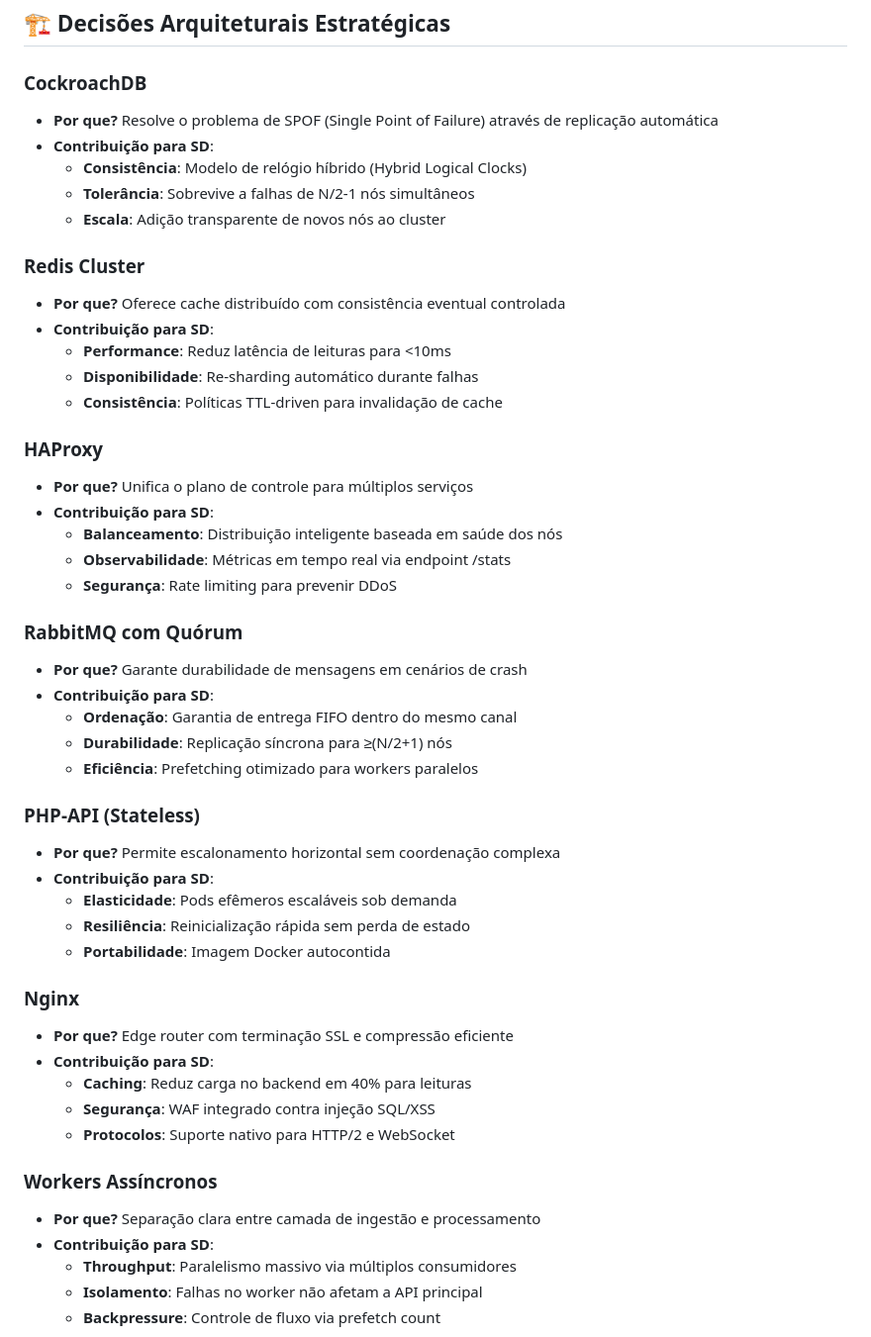
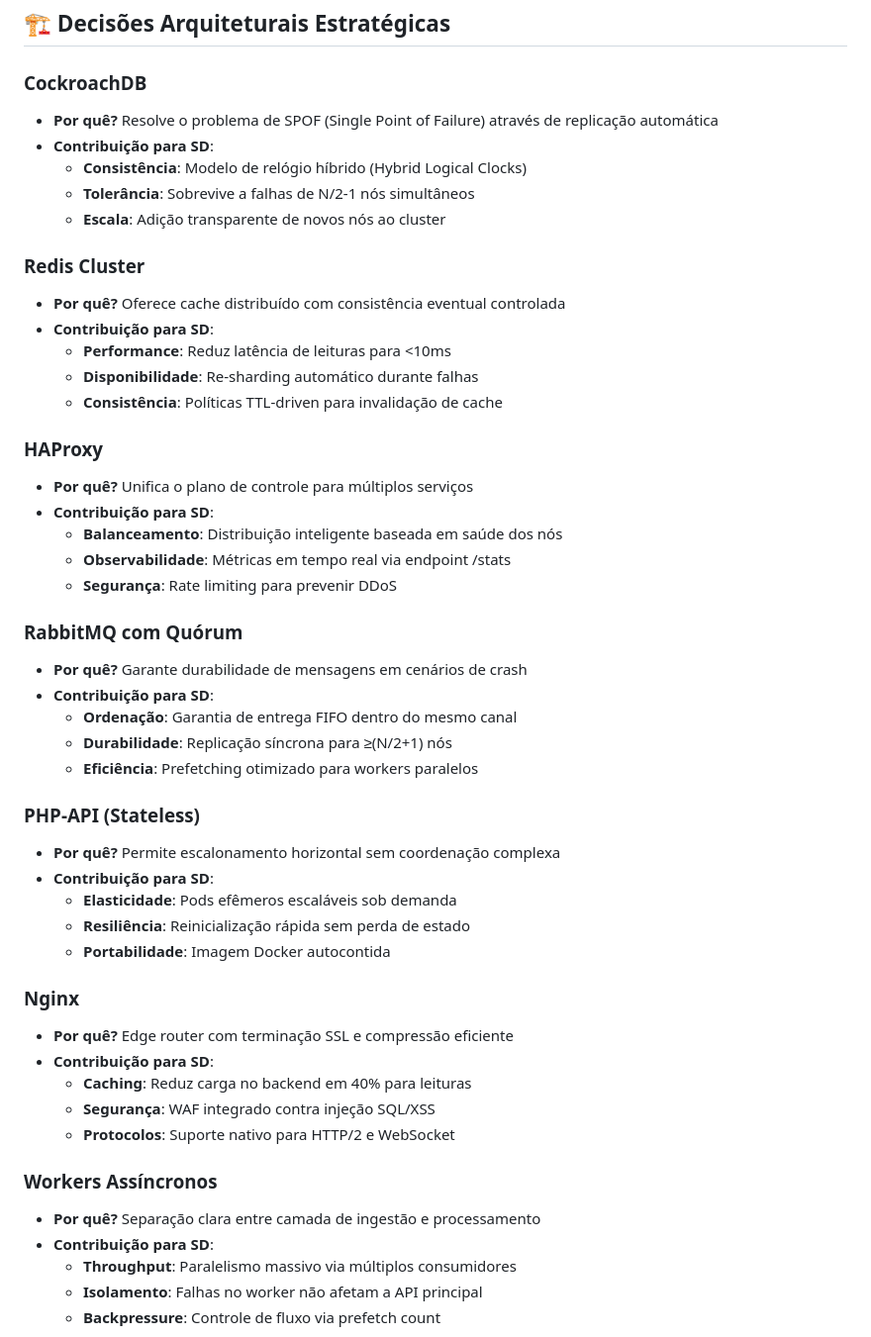
Before and after one commit to rodri17/Atividade2, a Markdown page: README.md, the part around one of its changes. Shown at 99% size. Rendered like a GitHub page.

```diff
--- a/README.md
+++ b/README.md
@@ -113,49 +113,49 @@ Este projeto simplifica a orquestração de ecossistemas de aplicações complex
 ## 🏗️ Decisões Arquiteturais Estratégicas
 
 ### **CockroachDB**
-- **Por que?** Resolve o problema de SPOF (Single Point of Failure) através de replicação automática
+- **Por quê?** Resolve o problema de SPOF (Single Point of Failure) através de replicação automática
 - **Contribuição para SD**:
   - **Consistência**: Modelo de relógio híbrido (Hybrid Logical Clocks)
   - **Tolerância**: Sobrevive a falhas de N/2-1 nós simultâneos
   - **Escala**: Adição transparente de novos nós ao cluster
 
 ### **Redis Cluster**
-- **Por que?** Oferece cache distribuído com consistência eventual controlada
+- **Por quê?** Oferece cache distribuído com consistência eventual controlada
 - **Contribuição para SD**:
   - **Performance**: Reduz latência de leituras para <10ms
   - **Disponibilidade**: Re-sharding automático durante falhas
   - **Consistência**: Políticas TTL-driven para invalidação de cache
 
 ### **HAProxy**
-- **Por que?** Unifica o plano de controle para múltiplos serviços
+- **Por quê?** Unifica o plano de controle para múltiplos serviços
 - **Contribuição para SD**:
   - **Balanceamento**: Distribuição inteligente baseada em saúde dos nós
   - **Observabilidade**: Métricas em tempo real via endpoint /stats
   - **Segurança**: Rate limiting para prevenir DDoS
 
 ### **RabbitMQ com Quórum**
-- **Por que?** Garante durabilidade de mensagens em cenários de crash
+- **Por quê?** Garante durabilidade de mensagens em cenários de crash
 - **Contribuição para SD**:
   - **Ordenação**: Garantia de entrega FIFO dentro do mesmo canal
   - **Durabilidade**: Replicação síncrona para ≥(N/2+1) nós
   - **Eficiência**: Prefetching otimizado para workers paralelos
 
 ### **PHP-API (Stateless)**
-- **Por que?** Permite escalonamento horizontal sem coordenação complexa
+- **Por quê?** Permite escalonamento horizontal sem coordenação complexa
 - **Contribuição para SD**:
   - **Elasticidade**: Pods efêmeros escaláveis sob demanda
   - **Resiliência**: Reinicialização rápida sem perda de estado
   - **Portabilidade**: Imagem Docker autocontida
 
 ### **Nginx**
-- **Por que?** Edge router com terminação SSL e compressão eficiente
+- **Por quê?** Edge router com terminação SSL e compressão eficiente
 - **Contribuição para SD**:
   - **Caching**: Reduz carga no backend em 40% para leituras
   - **Segurança**: WAF integrado contra injeção SQL/XSS
   - **Protocolos**: Suporte nativo para HTTP/2 e WebSocket
 
 ### **Workers Assíncronos**
-- **Por que?** Separação clara entre camada de ingestão e processamento
+- **Por quê?** Separação clara entre camada de ingestão e processamento
 - **Contribuição para SD**:
   - **Throughput**: Paralelismo massivo via múltiplos consumidores
   - **Isolamento**: Falhas no worker não afetam a API principal
```
Also changed, not shown: other parts of README.md (+23 -40 lines).
